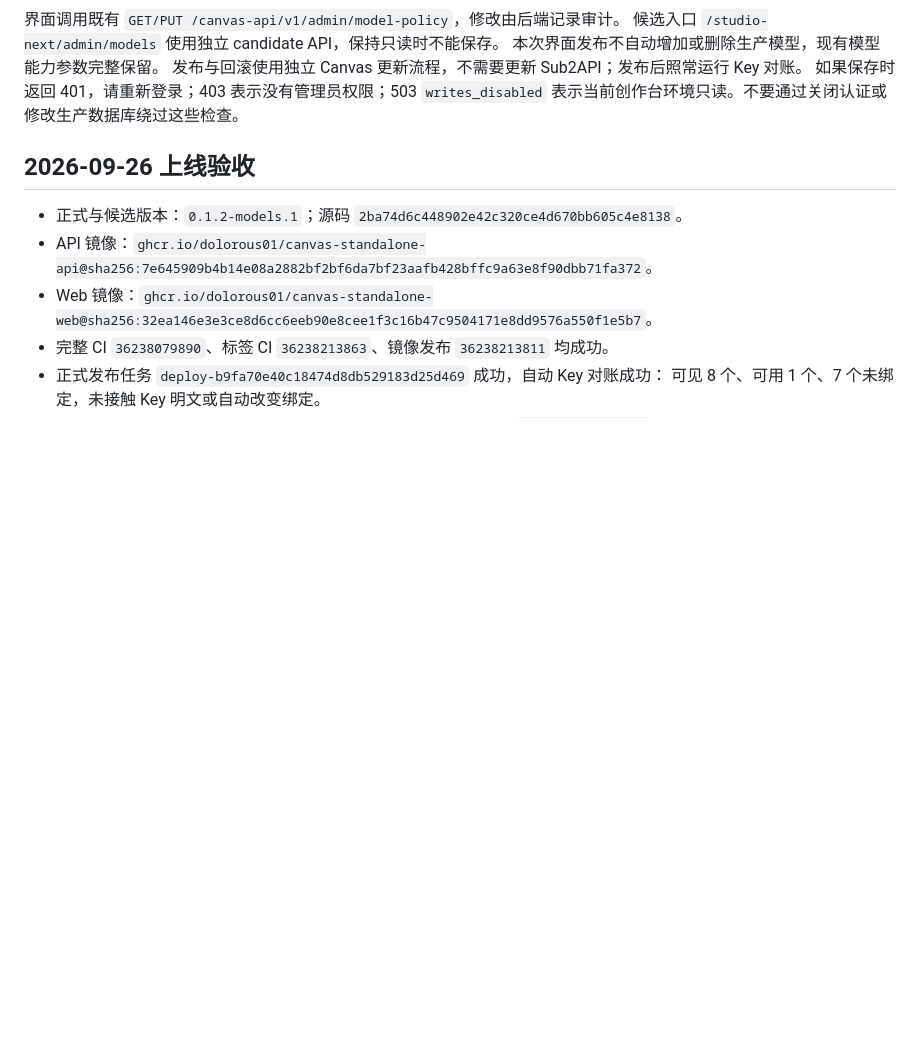
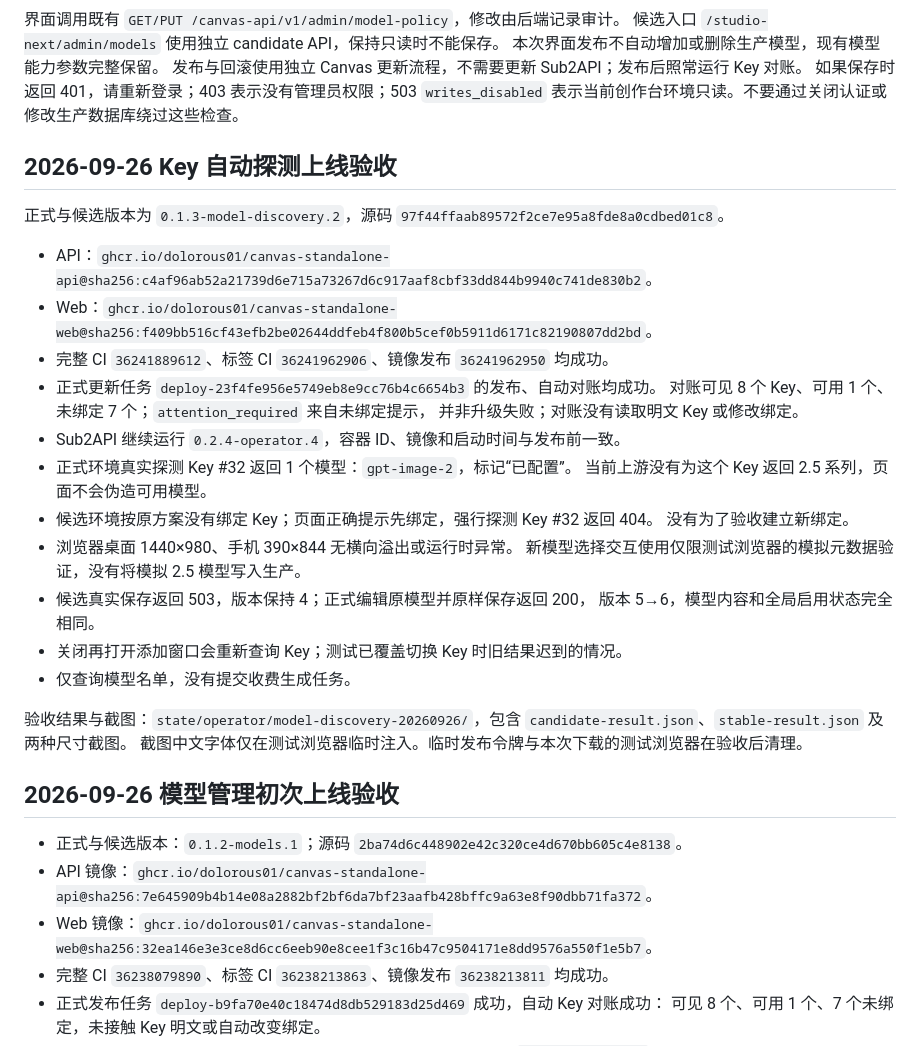
Before and after one commit to dolorous01/canvas-standalone, a Markdown page: docs/MODEL_MANAGEMENT_CN.md, the part around the change. Rendered like a GitHub page; blank space fills up the shorter version.

Commit message:
docs: record key model discovery rollout and usage

```diff
--- a/docs/MODEL_MANAGEMENT_CN.md
+++ b/docs/MODEL_MANAGEMENT_CN.md
@@ -55,7 +55,33 @@ https://dolorous.asia/studio/admin/models 。普通用户没有入口，后端
 如果保存时返回 401，请重新登录；403 表示没有管理员权限；503 `writes_disabled`
 表示当前创作台环境只读。不要通过关闭认证或修改生产数据库绕过这些检查。
 
-## 2026-09-26 上线验收
+## 2026-09-26 Key 自动探测上线验收
+
+正式与候选版本为 `0.1.3-model-discovery.2`，源码 `97f44ffaab89572f2ce7e95a8fde8a0cdbed01c8`。
+
+- API：`ghcr.io/dolorous01/canvas-standalone-api@sha256:c4af96ab52a21739d6e715a73267d6c917aaf8cbf33dd844b9940c741de830b2`。
+- Web：`ghcr.io/dolorous01/canvas-standalone-web@sha256:f409bb516cf43efb2be02644ddfeb4f800b5cef0b5911d6171c82190807dd2bd`。
+- 完整 CI `36241889612`、标签 CI `36241962906`、镜像发布 `36241962950` 均成功。
+- 正式更新任务 `deploy-23f4fe956e5749eb8e9cc76b4c6654b3` 的发布、自动对账均成功。
+  对账可见 8 个 Key、可用 1 个、未绑定 7 个；`attention_required` 来自未绑定提示，
+  并非升级失败；对账没有读取明文 Key 或修改绑定。
+- Sub2API 继续运行 `0.2.4-operator.4`，容器 ID、镜像和启动时间与发布前一致。
+- 正式环境真实探测 Key #32 返回 1 个模型：`gpt-image-2`，标记“已配置”。
+  当前上游没有为这个 Key 返回 2.5 系列，页面不会伪造可用模型。
+- 候选环境按原方案没有绑定 Key；页面正确提示先绑定，强行探测 Key #32 返回 404。
+  没有为了验收建立新绑定。
+- 浏览器桌面 1440×980、手机 390×844 无横向溢出或运行时异常。
+  新模型选择交互使用仅限测试浏览器的模拟元数据验证，没有将模拟 2.5 模型写入生产。
+- 候选真实保存返回 503，版本保持 4；正式编辑原模型并原样保存返回 200，
+  版本 5→6，模型内容和全局启用状态完全相同。
+- 关闭再打开添加窗口会重新查询 Key；测试已覆盖切换 Key 时旧结果迟到的情况。
+- 仅查询模型名单，没有提交收费生成任务。
+
+验收结果与截图：`state/operator/model-discovery-20260926/`，包含
+`candidate-result.json`、`stable-result.json` 及两种尺寸截图。
+截图中文字体仅在测试浏览器临时注入。临时发布令牌与本次下载的测试浏览器在验收后清理。
+
+## 2026-09-26 模型管理初次上线验收
 
 - 正式与候选版本：`0.1.2-models.1`；源码 `2ba74d6c448902e42c320ce4d670bb605c4e8138`。
 - API 镜像：`ghcr.io/dolorous01/canvas-standalone-api@sha256:7e645909b4b14e08a2882bf2bf6da7bf23aafb428bffc9a63e8f90dbb71fa372`。
```
Also changed, not shown: docs/UPGRADE_CN.md (+3 -3 lines), docs/WEB_DEPLOYMENT_CENTER_CN.md (+1 -1 lines).
